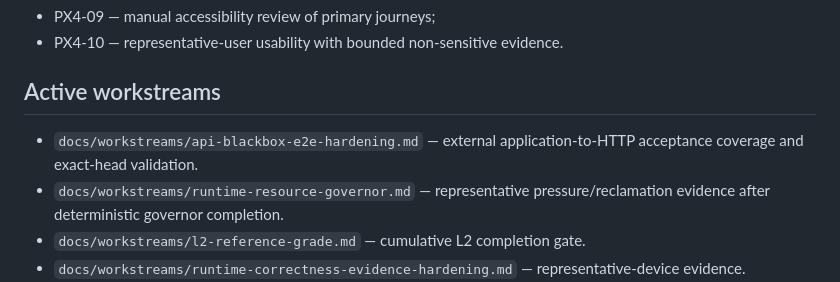
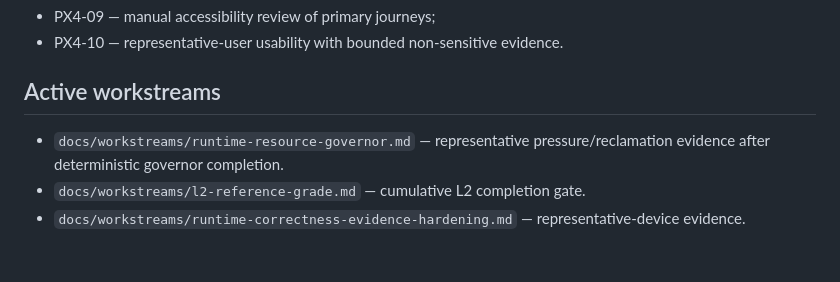
Before and after one commit to daniele21/local-llm-server, a Markdown page: docs/current-state.md, the part around the change. Drawn GitHub-style; blank space fills up the shorter version.

Commit message:
docs: close API black-box E2E workstream

```diff
--- a/docs/current-state.md
+++ b/docs/current-state.md
@@ -52,7 +52,6 @@ Hosted CI does not prove Apple memory reclamation, backend/model performance, th
 
 ## Active workstreams
 
-- `docs/workstreams/api-blackbox-e2e-hardening.md` — external application-to-HTTP acceptance coverage and exact-head validation.
 - `docs/workstreams/runtime-resource-governor.md` — representative pressure/reclamation evidence after deterministic governor completion.
 - `docs/workstreams/l2-reference-grade.md` — cumulative L2 completion gate.
 - `docs/workstreams/runtime-correctness-evidence-hardening.md` — representative-device evidence.
```
